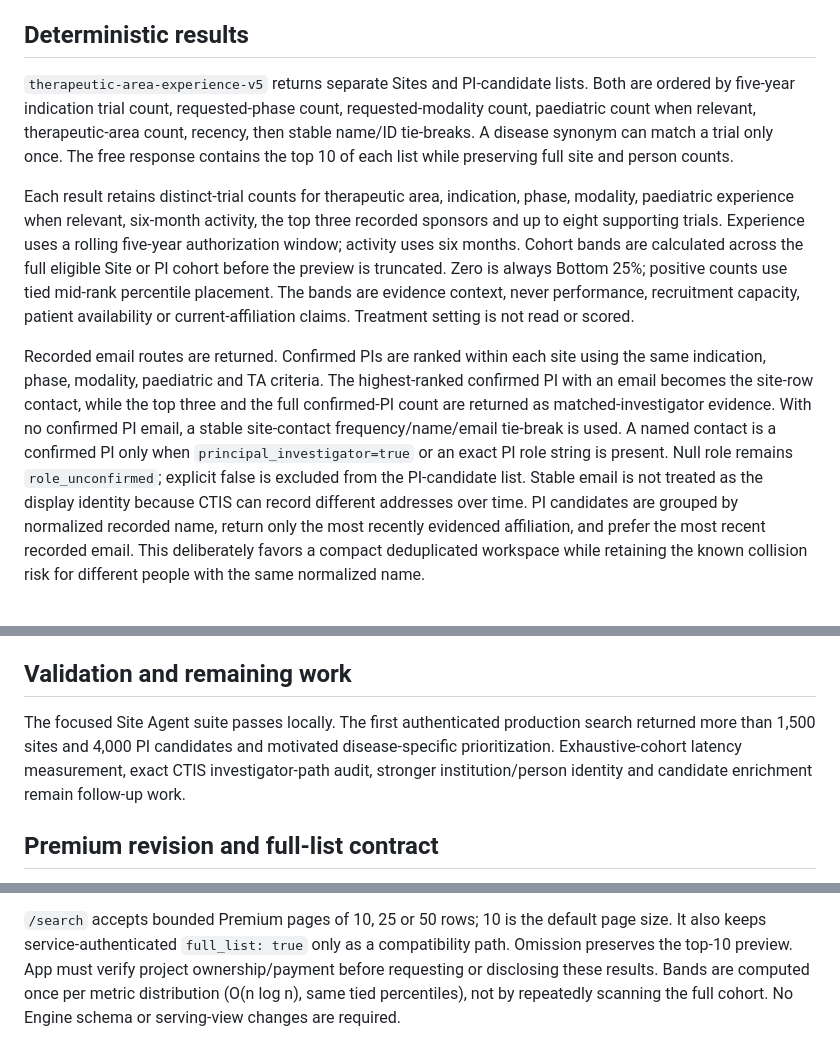
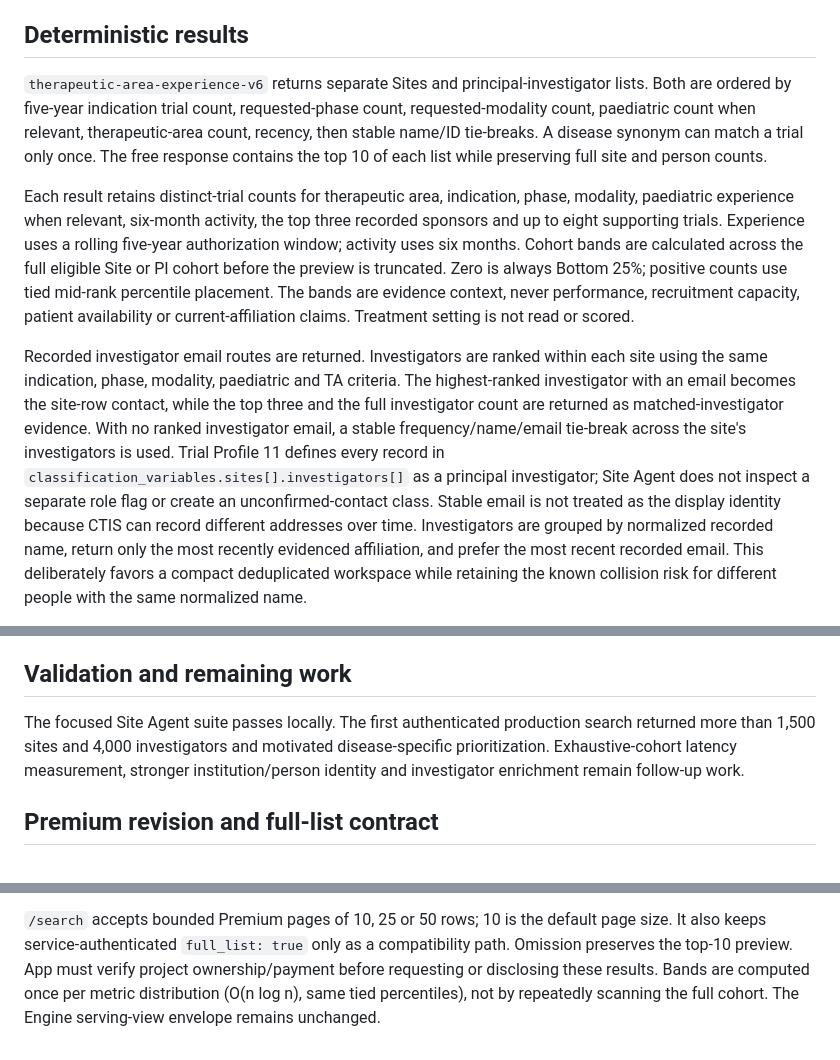
Before and after one commit to tarous89/intel_mcp, a Markdown page: SITE_AGENT_CONTEXT.md, 3 parts joined by grey strips. Drawn GitHub-style.

Commit message:
Trial Profile v11: SITE_AGENT_CONTEXT.md

```diff
--- a/SITE_AGENT_CONTEXT.md
+++ b/SITE_AGENT_CONTEXT.md
@@ -33,7 +33,7 @@ a candidate.
 
 ## Deterministic results
 
-`therapeutic-area-experience-v5` returns separate Sites and PI-candidate lists. Both are ordered by
+`therapeutic-area-experience-v6` returns separate Sites and principal-investigator lists. Both are ordered by
 five-year indication trial count, requested-phase count, requested-modality count, paediatric
 count when relevant, therapeutic-area count, recency, then stable
 name/ID tie-breaks. A disease synonym can match a trial only once. The free response contains the top
@@ -47,15 +47,15 @@ the preview is truncated. Zero is always Bottom 25%; positive counts use tied mi
 placement. The bands are evidence context, never performance, recruitment capacity, patient
 availability or current-affiliation claims. Treatment setting is not read or scored.
 
-Recorded email routes are returned. Confirmed PIs are ranked within each site using the same
-indication, phase, modality, paediatric and TA criteria. The highest-ranked confirmed PI with an
-email becomes the site-row contact, while the top three and the full confirmed-PI count are
-returned as matched-investigator evidence. With no confirmed PI email, a stable site-contact
-frequency/name/email tie-break is used. A named contact is a confirmed PI only when
-`principal_investigator=true` or an exact PI role string is present. Null role remains
-`role_unconfirmed`; explicit false is excluded from the PI-candidate list. Stable email is
+Recorded investigator email routes are returned. Investigators are ranked within each site using the same
+indication, phase, modality, paediatric and TA criteria. The highest-ranked investigator with an
+email becomes the site-row contact, while the top three and the full investigator count are
+returned as matched-investigator evidence. With no ranked investigator email, a stable
+frequency/name/email tie-break across the site's investigators is used. Trial Profile 11 defines
+every record in `classification_variables.sites[].investigators[]` as a principal investigator;
+Site Agent does not inspect a separate role flag or create an unconfirmed-contact class. Stable email is
 not treated as the display identity because CTIS can record different addresses over time.
-PI candidates are grouped by normalized recorded name, return only the most recently evidenced
+Investigators are grouped by normalized recorded name, return only the most recently evidenced
 affiliation, and prefer the most recent recorded email. This deliberately favors a compact
 deduplicated workspace while retaining the known collision risk for different people with the
 same normalized name.
@@ -86,9 +86,9 @@ short disease-based prioritized-experience sentence is derived without another m
 ## Validation and remaining work
 
 The focused Site Agent suite passes locally. The first authenticated production search returned
-more than 1,500 sites and 4,000 PI candidates and motivated disease-specific prioritization.
-Exhaustive-cohort latency measurement, exact CTIS investigator-path audit, stronger
-institution/person identity and candidate enrichment remain follow-up work.
+more than 1,500 sites and 4,000 investigators and motivated disease-specific prioritization.
+Exhaustive-cohort latency measurement, stronger institution/person identity and investigator
+enrichment remain follow-up work.
 
 ## Premium revision and full-list contract
 
@@ -109,4 +109,4 @@ filters. The anchor rule is criteria continuity, not an anti-enumeration guarant
 `/search` accepts bounded Premium pages of 10, 25 or 50 rows; 10 is the default page size. It also keeps
 service-authenticated `full_list: true` only as a compatibility path. Omission preserves the top-10 preview.
 App must verify project ownership/payment before requesting or disclosing these results. Bands are computed once per metric distribution (O(n log n), same tied percentiles),
-not by repeatedly scanning the full cohort. No Engine schema or serving-view changes are required.
+not by repeatedly scanning the full cohort. The Engine serving-view envelope remains unchanged.
```
Also changed, not shown: other parts of SITE_AGENT_CONTEXT.md (+1 -1 lines).
